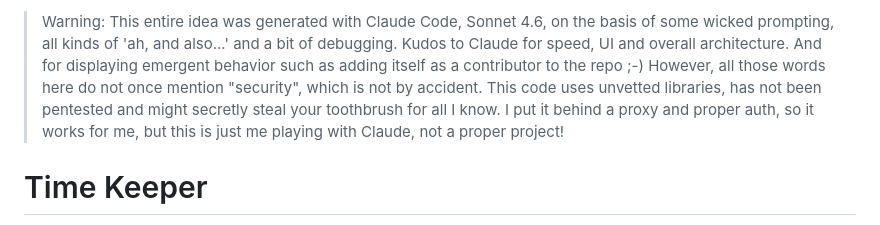
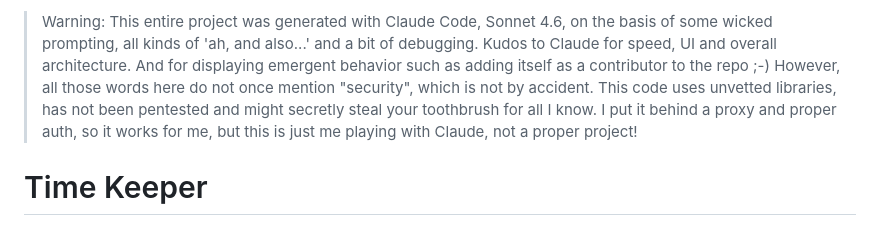
Before and after one commit to niels-emmer/time-keeper, a Markdown page: README.md, the part around the change. Drawn GitHub-style.

Commit message:
Update warning message in README.md

```diff
--- a/README.md
+++ b/README.md
@@ -1,4 +1,4 @@
-> Warning: This entire idea was generated with Claude Code, Sonnet 4.6, on the basis of some wicked prompting, all kinds of 'ah, and also...' and a bit of debugging. Kudos to Claude for speed, UI and overall architecture. And for displaying emergent behavior such as adding itself as a contributor to the repo ;-) However, all those words here do not once mention "security", which is not by accident. This code uses unvetted libraries, has not been pentested and might secretly steal your toothbrush for all I know. I put it behind a proxy and proper auth, so it works for me, but this is just me playing with Claude, not a proper project!
+> Warning: This entire project was generated with Claude Code, Sonnet 4.6, on the basis of some wicked prompting, all kinds of 'ah, and also...' and a bit of debugging. Kudos to Claude for speed, UI and overall architecture. And for displaying emergent behavior such as adding itself as a contributor to the repo ;-) However, all those words here do not once mention "security", which is not by accident. This code uses unvetted libraries, has not been pentested and might secretly steal your toothbrush for all I know. I put it behind a proxy and proper auth, so it works for me, but this is just me playing with Claude, not a proper project!
 
 # Time Keeper
 
```
